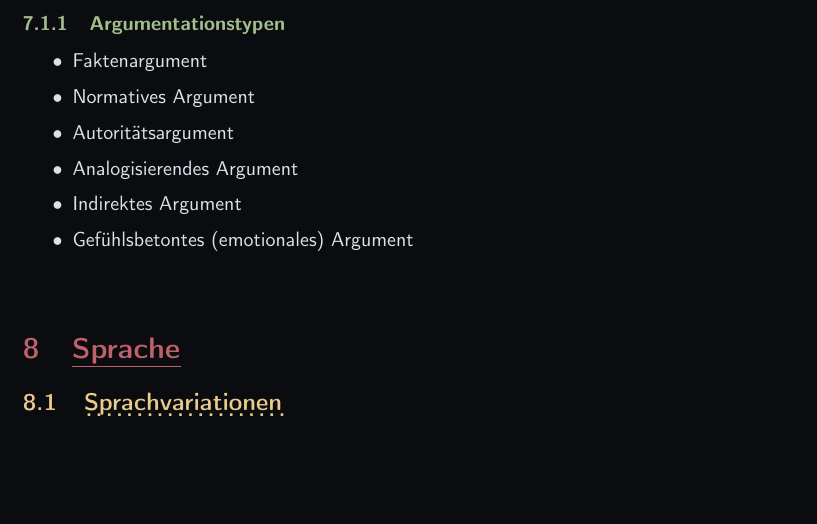
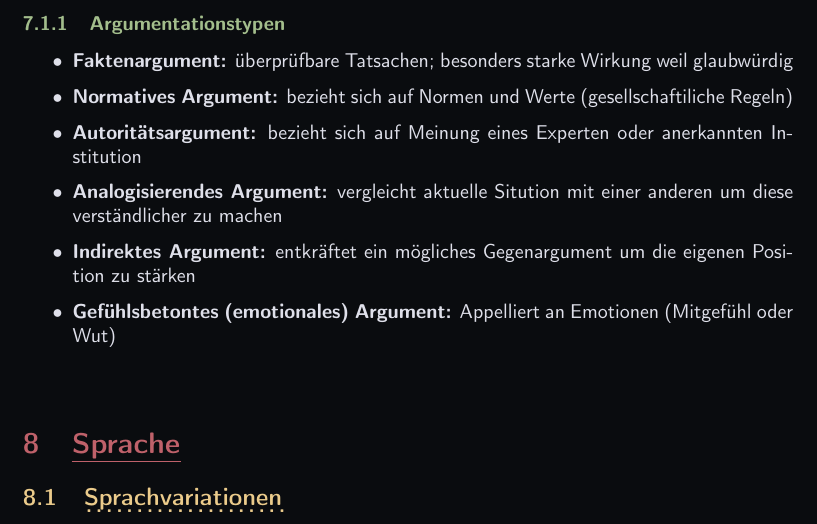
Before and after one commit to OfflineBot/deutsch-abi, a LaTeX document (main.tex, which reads src/pragmatische_texte/pragmatische_texte.tex): part of page 11 of 13, cut so that both start at the same text, the shorter picture padded with empty space. Compiled offline with pdfLaTeX.

Commit message:
pragmatische texte

```diff
--- a/src/pragmatische_texte/pragmatische_texte.tex
+++ b/src/pragmatische_texte/pragmatische_texte.tex
@@ -19,10 +19,10 @@
 \subsubsection{Argumentationstypen}
 \label{sec:argumentationstypen}
 \begin{itemize}
-    \item Faktenargument
-    \item Normatives Argument
-    \item Autoritätsargument
-    \item Analogisierendes Argument
-    \item Indirektes Argument
-    \item Gefühlsbetontes (emotionales) Argument
+    \item \textbf{Faktenargument:} überprüfbare Tatsachen; besonders starke Wirkung weil glaubwürdig
+    \item \textbf{Normatives Argument:} bezieht sich auf Normen und Werte (gesellschaftiliche Regeln)
+    \item \textbf{Autoritätsargument:} bezieht sich auf Meinung eines Experten oder anerkannten Institution
+    \item \textbf{Analogisierendes Argument:} vergleicht aktuelle Sitution mit einer anderen um diese verständlicher zu machen
+    \item \textbf{Indirektes Argument:} entkräftet ein mögliches Gegenargument um die eigenen Position zu stärken
+    \item \textbf{Gefühlsbetontes (emotionales) Argument:} Appelliert an Emotionen (Mitgefühl oder Wut)
 \end{itemize}
```
Also changed, not shown: main.pdf, src/pragmatische_texte/pragmatische_texte.tex (10 more changed lines).
